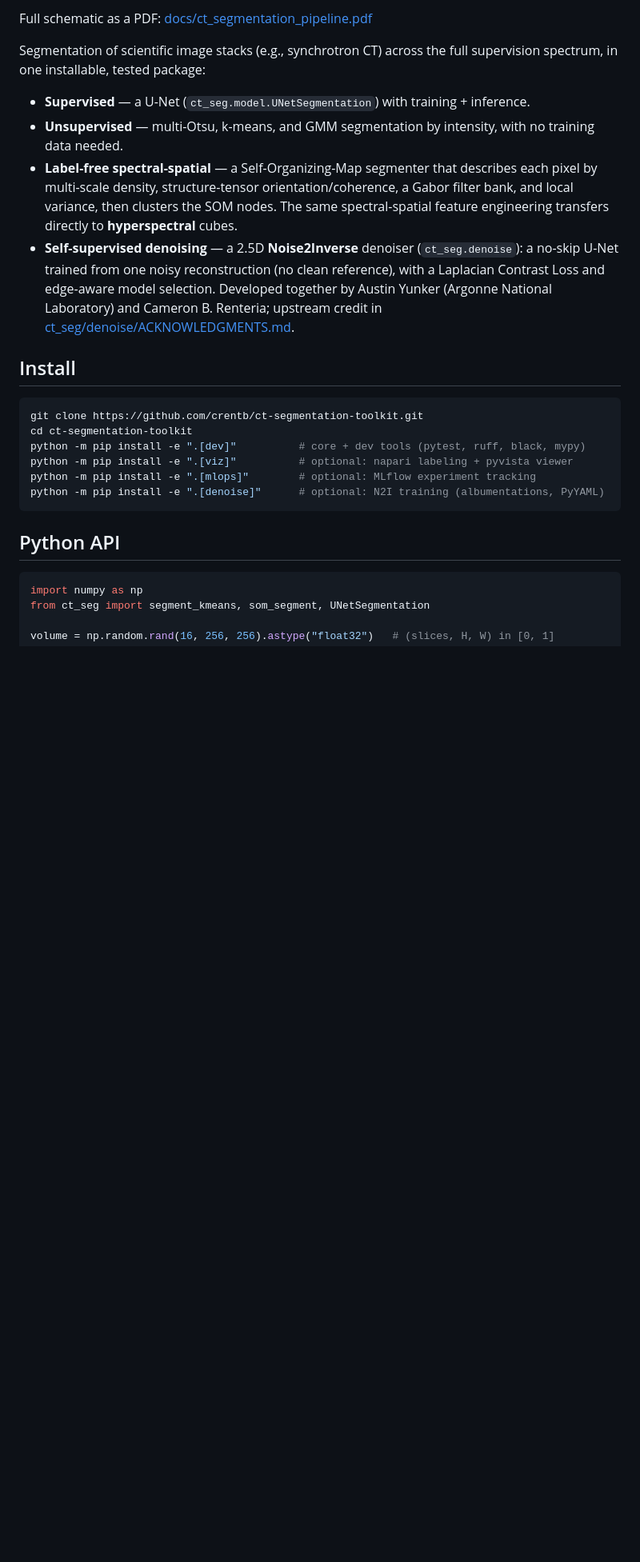
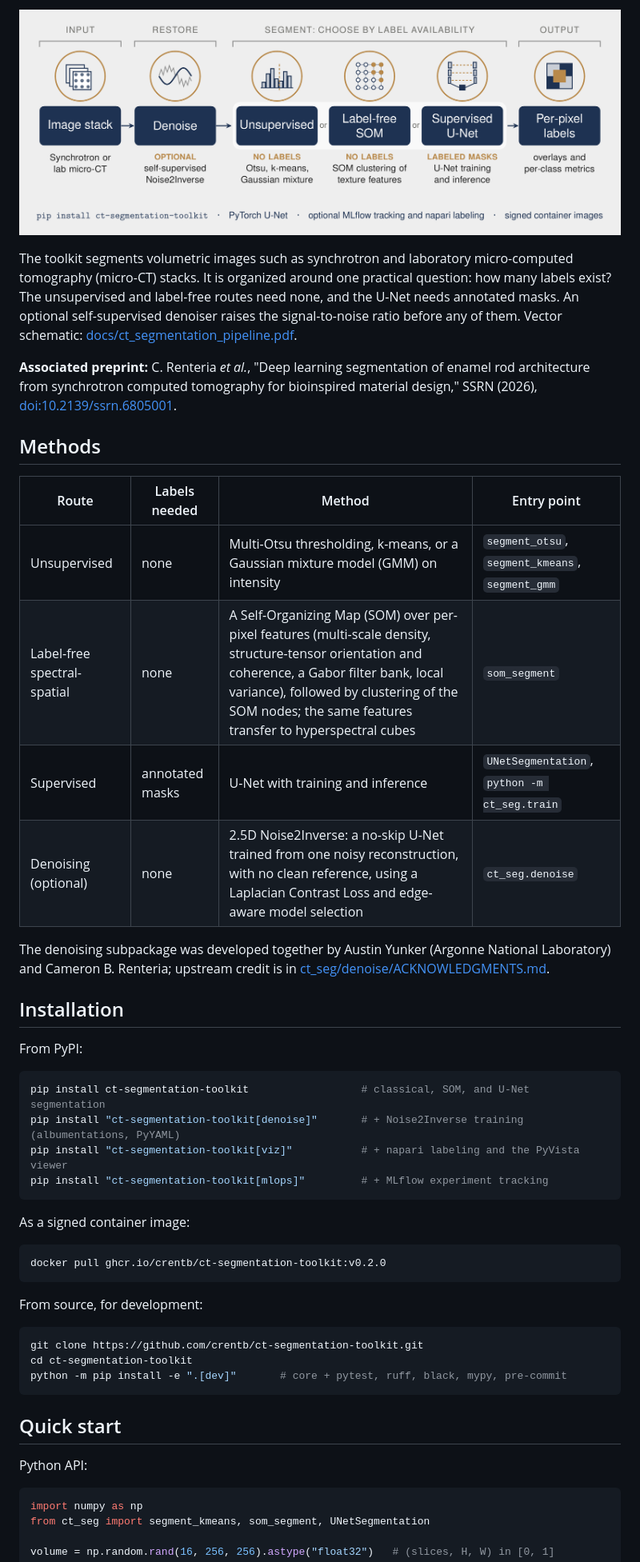
Before and after one commit to crentb/ct-segmentation-toolkit, a Markdown page: README.md, the part around one of its changes. Shown at 80% size. Rendered like a GitHub page; pictures changed too: docs/figures/ct_segmentation_pipeline.png; blank space fills up the shorter version.

````diff
--- a/README.md
+++ b/README.md
@@ -8,34 +10,49 @@
 
-Full schematic as a PDF: [docs/ct_segmentation_pipeline.pdf](docs/ct_segmentation_pipeline.pdf)
+![Pipeline overview: an image stack, optional self-supervised denoising, three segmentation routes chosen by label availability, and per-pixel labels](docs/figures/ct_segmentation_pipeline.png)
 
-Segmentation of scientific image stacks (e.g., synchrotron CT) across the full
-supervision spectrum, in one installable, tested package:
+The toolkit segments volumetric images such as synchrotron and laboratory micro-computed tomography (micro-CT) stacks. It is organized around one practical question: how many labels exist? The unsupervised and label-free routes need none, and the U-Net needs annotated masks. An optional self-supervised denoiser raises the signal-to-noise ratio before any of them. Vector schematic: [docs/ct_segmentation_pipeline.pdf](docs/ct_segmentation_pipeline.pdf).
 
-- **Supervised** — a U-Net (`ct_seg.model.UNetSegmentation`) with training + inference.
-- **Unsupervised** — multi-Otsu, k-means, and GMM segmentation by intensity, with no
-  training data needed.
-- **Label-free spectral-spatial** — a Self-Organizing-Map segmenter that describes each
-  pixel by multi-scale density, structure-tensor orientation/coherence, a Gabor filter
-  bank, and local variance, then clusters the SOM nodes. The same spectral-spatial
-  feature engineering transfers directly to **hyperspectral** cubes.
-- **Self-supervised denoising** — a 2.5D **Noise2Inverse** denoiser (`ct_seg.denoise`): a
-  no-skip U-Net trained from one noisy reconstruction (no clean reference), with a Laplacian
-  Contrast Loss and edge-aware model selection. Developed together by Austin Yunker
-  (Argonne National Laboratory) and Cameron B. Renteria; upstream credit in
-  [ct_seg/denoise/ACKNOWLEDGMENTS.md](ct_seg/denoise/ACKNOWLEDGMENTS.md).
+**Associated preprint:** C. Renteria *et al.*, "Deep learning segmentation of enamel rod architecture from synchrotron computed tomography for bioinspired material design," SSRN (2026), [doi:10.2139/ssrn.6805001](https://doi.org/10.2139/ssrn.6805001).
 
-## Install
+## Methods
+
+| Route | Labels needed | Method | Entry point |
+|---|---|---|---|
+| Unsupervised | none | Multi-Otsu thresholding, k-means, or a Gaussian mixture model (GMM) on intensity | `segment_otsu`, `segment_kmeans`, `segment_gmm` |
+| Label-free spectral-spatial | none | A Self-Organizing Map (SOM) over per-pixel features (multi-scale density, structure-tensor orientation and coherence, a Gabor filter bank, local variance), followed by clustering of the SOM nodes; the same features transfer to hyperspectral cubes | `som_segment` |
+| Supervised | annotated masks | U-Net with training and inference | `UNetSegmentation`, `python -m ct_seg.train` |
+| Denoising (optional) | none | 2.5D Noise2Inverse: a no-skip U-Net trained from one noisy reconstruction, with no clean reference, using a Laplacian Contrast Loss and edge-aware model selection | `ct_seg.denoise` |
+
+The denoising subpackage was developed together by Austin Yunker (Argonne National Laboratory) and Cameron B. Renteria; upstream credit is in [ct_seg/denoise/ACKNOWLEDGMENTS.md](ct_seg/denoise/ACKNOWLEDGMENTS.md).
+
+## Installation
+
+From PyPI:
+
+```bash
+pip install ct-segmentation-toolkit                  # classical, SOM, and U-Net segmentation
+pip install "ct-segmentation-toolkit[denoise]"       # + Noise2Inverse training (albumentations, PyYAML)
+pip install "ct-segmentation-toolkit[viz]"           # + napari labeling and the PyVista viewer
+pip install "ct-segmentation-toolkit[mlops]"         # + MLflow experiment tracking
+```
+
+As a signed container image:
+
+```bash
+docker pull ghcr.io/crentb/ct-segmentation-toolkit:v0.2.0
+```
+
+From source, for development:
 
 ```bash
 git clone https://github.com/crentb/ct-segmentation-toolkit.git
 cd ct-segmentation-toolkit
-python -m pip install -e ".[dev]"          # core + dev tools (pytest, ruff, black, mypy)
-python -m pip install -e ".[viz]"          # optional: napari labeling + pyvista viewer
-python -m pip install -e ".[mlops]"        # optional: MLflow experiment tracking
-python -m pip install -e ".[denoise]"      # optional: N2I training (albumentations, PyYAML)
+python -m pip install -e ".[dev]"       # core + pytest, ruff, black, mypy, pre-commit
 ```
 
-## Python API
+## Quick start
+
+Python API:
 
 ```python
 import numpy as np
````
Also changed, not shown: other parts of README.md (+65 -28 lines), CHANGELOG.md (+18 -0 lines), SECURITY.md (added, +20 -0 lines), 10 other files.
